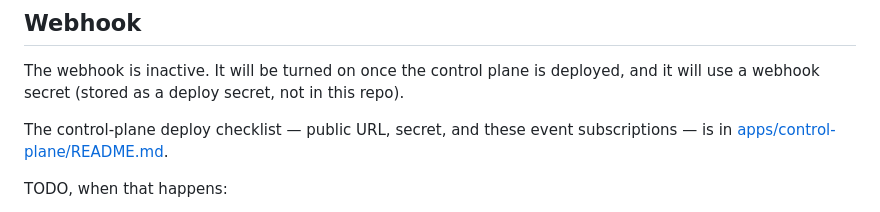
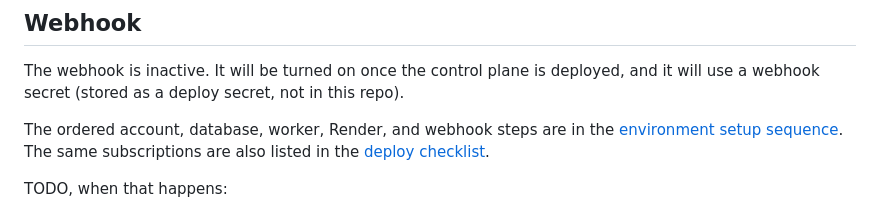
Before and after one commit to rayshih/software-factory, a Markdown page: SETUP.md, the part around the change. Drawn GitHub-style.

```diff
--- a/SETUP.md
+++ b/SETUP.md
@@ -37,7 +37,7 @@ No callback URL and no OAuth. The App does not use user authorization tokens. It
 
 The webhook is inactive. It will be turned on once the control plane is deployed, and it will use a webhook secret (stored as a deploy secret, not in this repo).
 
-The control-plane deploy checklist — public URL, secret, and these event subscriptions — is in [apps/control-plane/README.md](apps/control-plane/README.md#deploy-checklist).
+The ordered account, database, worker, Render, and webhook steps are in the [environment setup sequence](apps/control-plane/README.md#environment-setup-sequence). The same subscriptions are also listed in the [deploy checklist](apps/control-plane/README.md#deploy-checklist).
 
 TODO, when that happens:
 
```
Also changed, not shown: apps/control-plane/README.md (+16 -0 lines).
